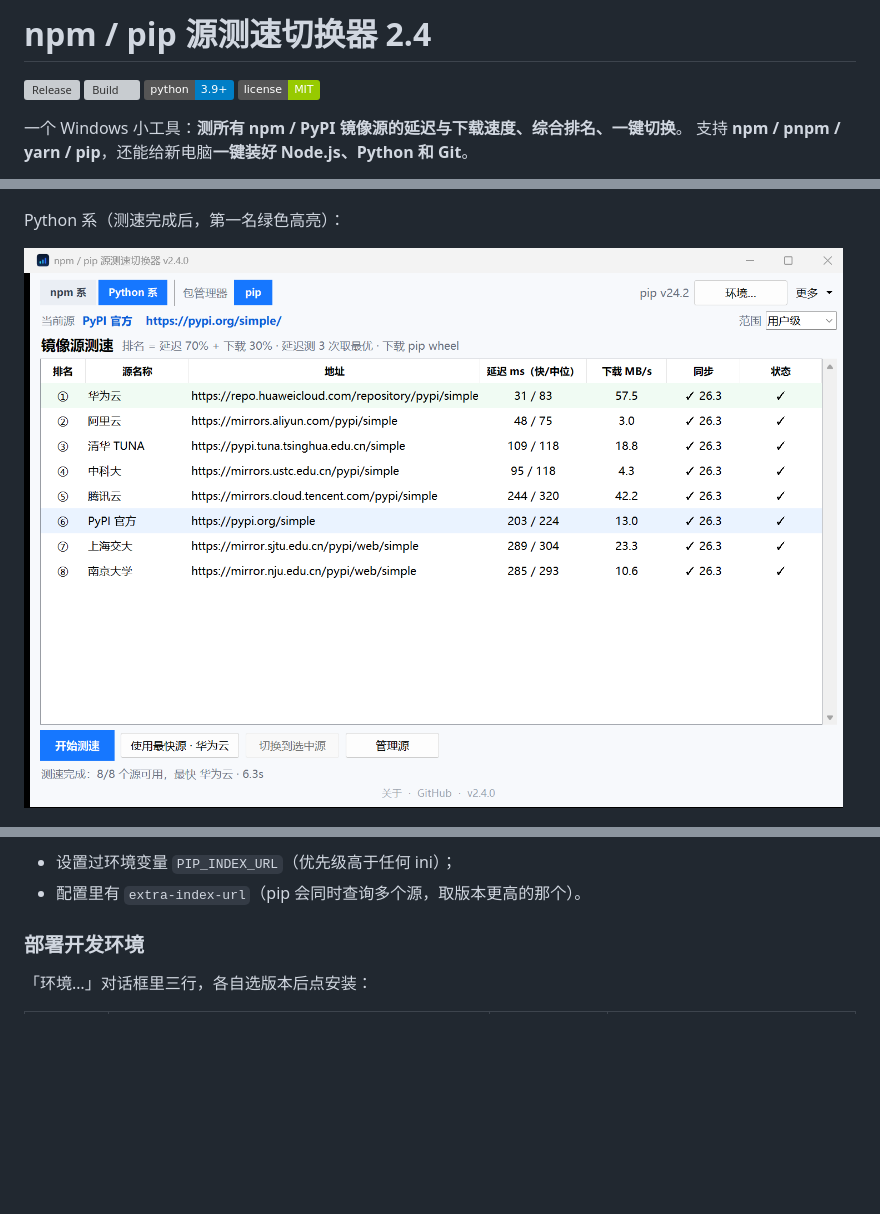
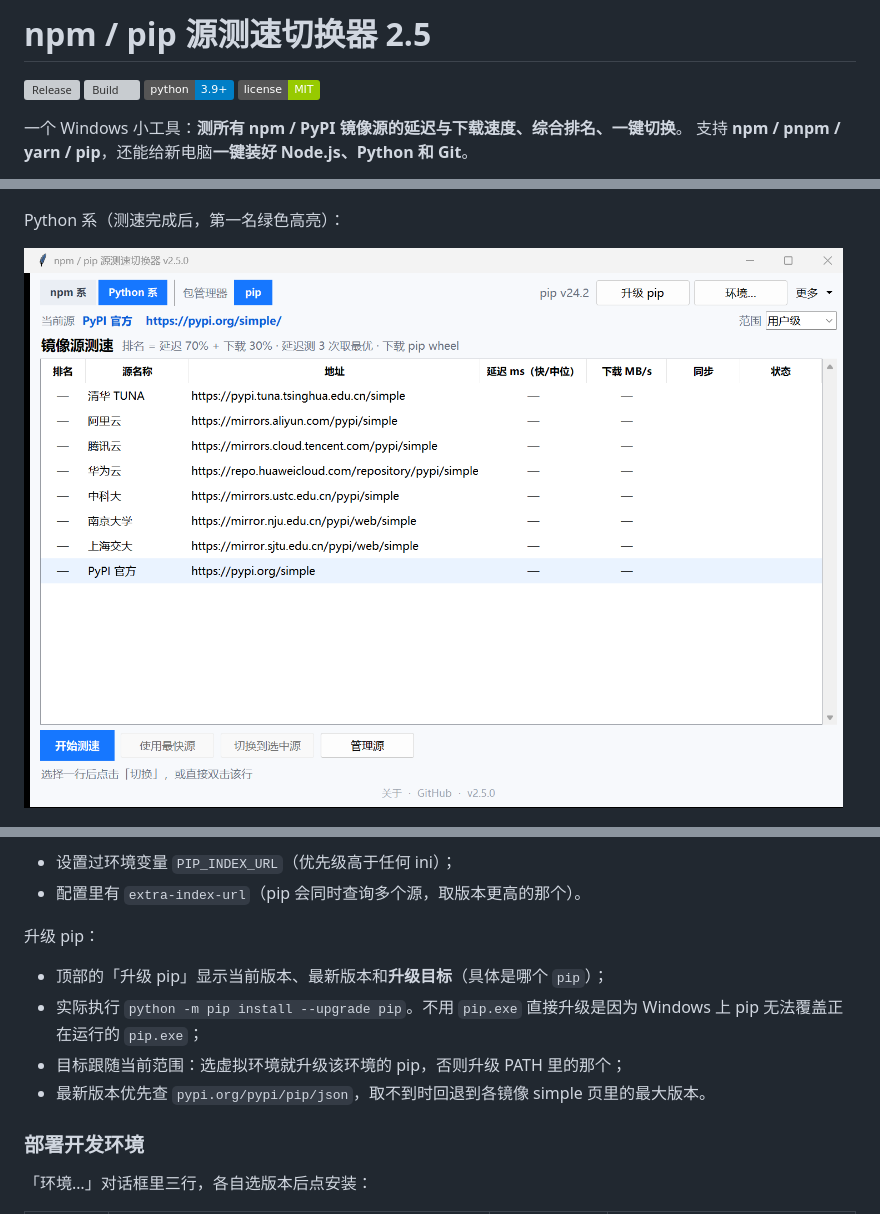
Before and after one commit to NANYAN-01/Quick-npm-ok, a Markdown page: README.md, 3 parts joined by grey strips. Rendered like a GitHub page; pictures changed too: docs/screenshot-pip.png; badges without logos; blank space fills up the shorter version; grey boxes are pictures that could not be loaded.

```diff
--- a/README.md
+++ b/README.md
@@ -1,4 +1,4 @@
-# npm / pip 源测速切换器 2.4
+# npm / pip 源测速切换器 2.5
 
 [![Release](https://img.shields.io/github/v/release/NANYAN-01/Quick-npm-ok?label=release)](https://github.com/NANYAN-01/Quick-npm-ok/releases/latest)
 [![Build](https://github.com/NANYAN-01/Quick-npm-ok/actions/workflows/build.yml/badge.svg)](https://github.com/NANYAN-01/Quick-npm-ok/actions/workflows/build.yml)
@@ -91,6 +91,13 @@ PyPI 没有 npm 那种 registry JSON 接口，测速链路是另一套：
 
 - 设置过环境变量 `PIP_INDEX_URL`（优先级高于任何 ini）；
 - 配置里有 `extra-index-url`（pip 会同时查询多个源，取版本更高的那个）。
+
+升级 pip：
+
+- 顶部的「升级 pip」显示当前版本、最新版本和**升级目标**（具体是哪个 `pip`）；
+- 实际执行 `python -m pip install --upgrade pip`。不用 `pip.exe` 直接升级是因为 Windows 上 pip 无法覆盖正在运行的 `pip.exe`；
+- 目标跟随当前范围：选虚拟环境就升级该环境的 pip，否则升级 PATH 里的那个；
+- 最新版本优先查 `pypi.org/pypi/pip/json`，取不到时回退到各镜像 simple 页里的最大版本。
 
 ### 部署开发环境
 
```
Also changed, not shown: other parts of README.md (+1 -1 lines), CHANGELOG.md (+10 -0 lines), 7 other files.
